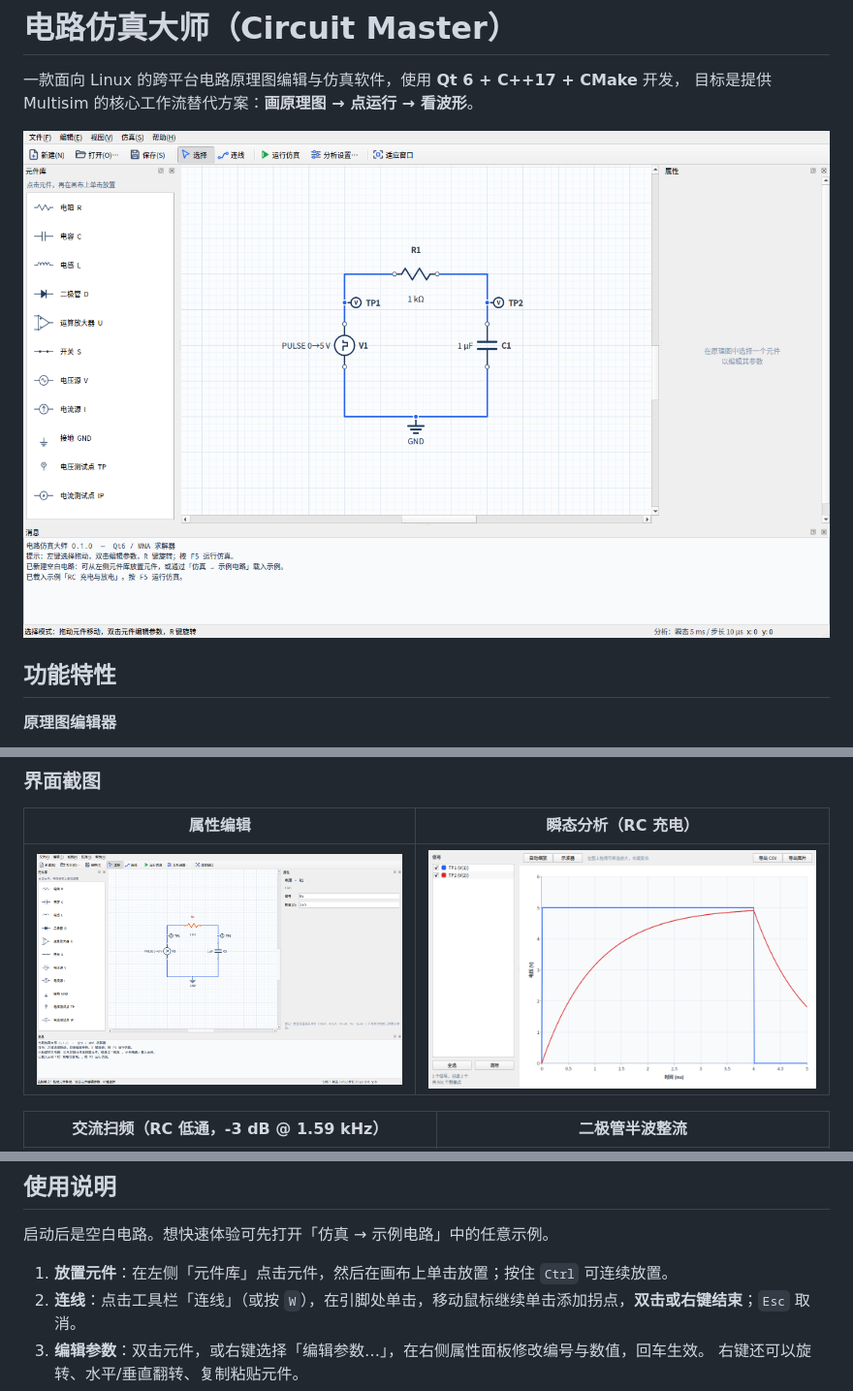
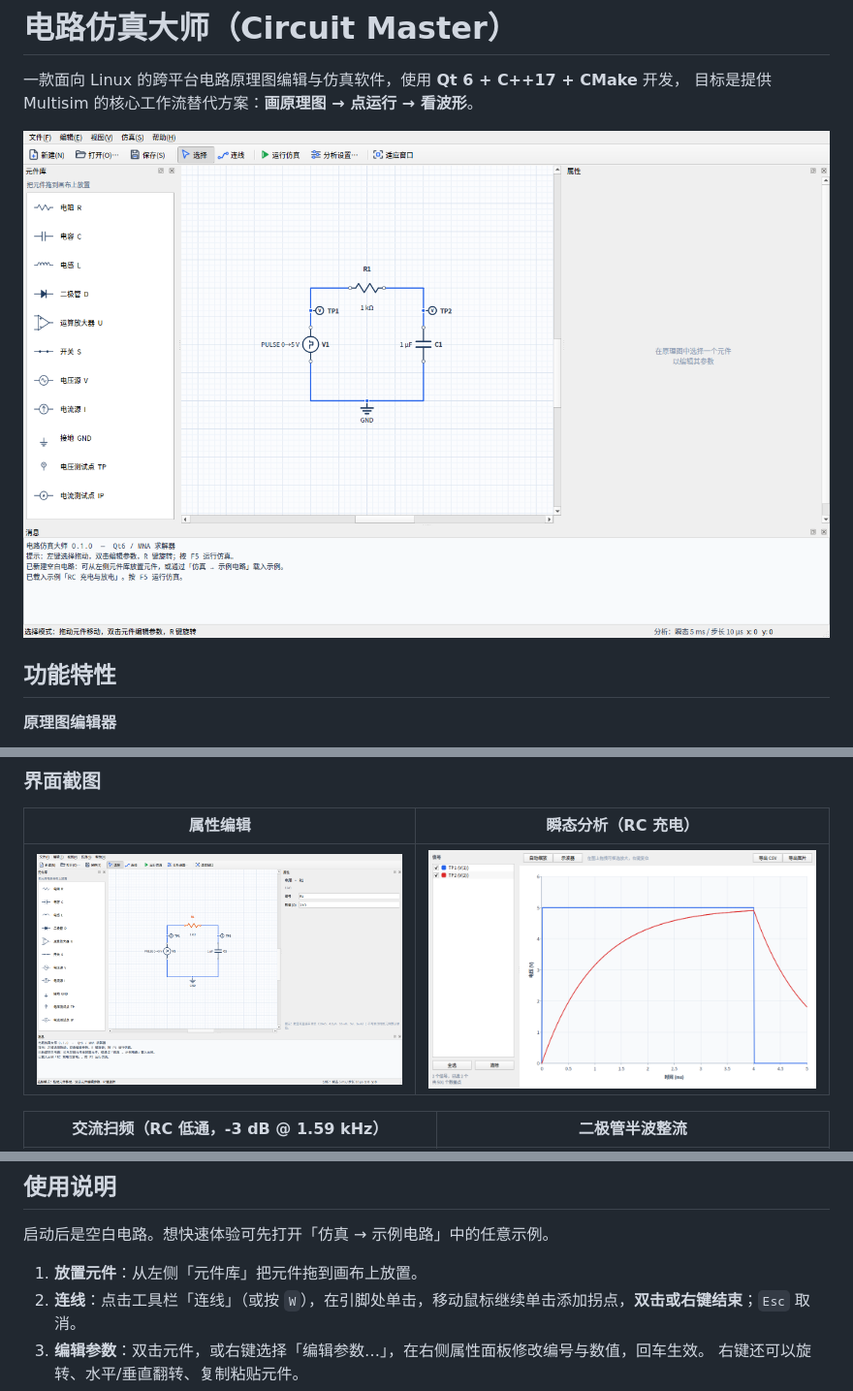
Before and after one commit to lhdjply/circuit-master, a Markdown page: README.md, 3 parts joined by grey strips. Shown at 97% size. Drawn GitHub-style; pictures changed too: docs/screenshots/main.png, docs/screenshots/properties.png.

Commit message:
feat(ui): 元件库改为拖拽放置
- 元件库支持拖出，画布接受放置并按网格吸附、自动选中
- 移除“先点库、再点画布”的放置工具与相关代码
- 拖拽使用自定义 MIME 传递元件类型，附带放置测试
- 提示文字、快速上手与 README 同步

```diff
--- a/README.md
+++ b/README.md
@@ -114,7 +114,7 @@ ctest --test-dir build --output-on-failure
 
 启动后是空白电路。想快速体验可先打开「仿真 → 示例电路」中的任意示例。
 
-1. **放置元件**：在左侧「元件库」点击元件，然后在画布上单击放置；按住 `Ctrl` 可连续放置。
+1. **放置元件**：从左侧「元件库」把元件拖到画布上放置。
 2. **连线**：点击工具栏「连线」（或按 `W`），在引脚处单击，移动鼠标继续单击添加拐点，**双击或右键结束**；`Esc` 取消。
 3. **编辑参数**：双击元件，或右键选择「编辑参数…」，在右侧属性面板修改编号与数值，回车生效。
    右键还可以旋转、水平/垂直翻转、复制粘贴元件。
```
Also changed, not shown: 5 other files.
